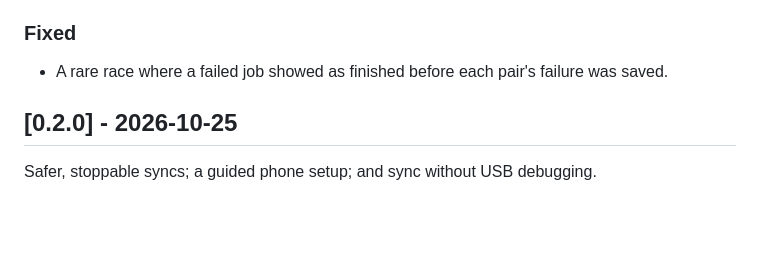
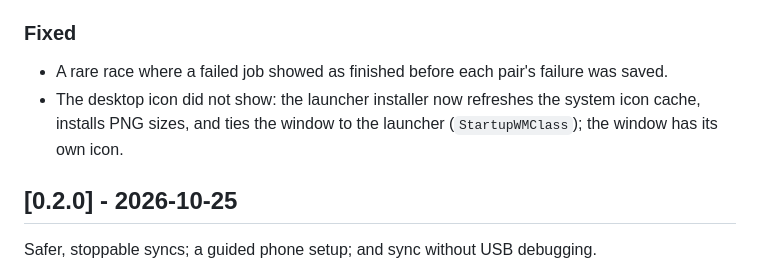
Before and after one commit to Abdoh-Abqr/androsync, a Markdown page: CHANGELOG.md, the part around the change. GitHub-like rendering; blank space fills up the shorter version.

Commit message:
Changelog: the desktop icon fix

```diff
--- a/CHANGELOG.md
+++ b/CHANGELOG.md
@@ -17,6 +17,8 @@ All notable changes to androsync are recorded here. Format loosely follows
 
 ### Fixed
 - A rare race where a failed job showed as finished before each pair's failure was saved.
+- The desktop icon did not show: the launcher installer now refreshes the system icon cache, installs PNG sizes, and ties
+  the window to the launcher (`StartupWMClass`); the window has its own icon.
 
 ## [0.2.0] - 2026-10-25
 
```
